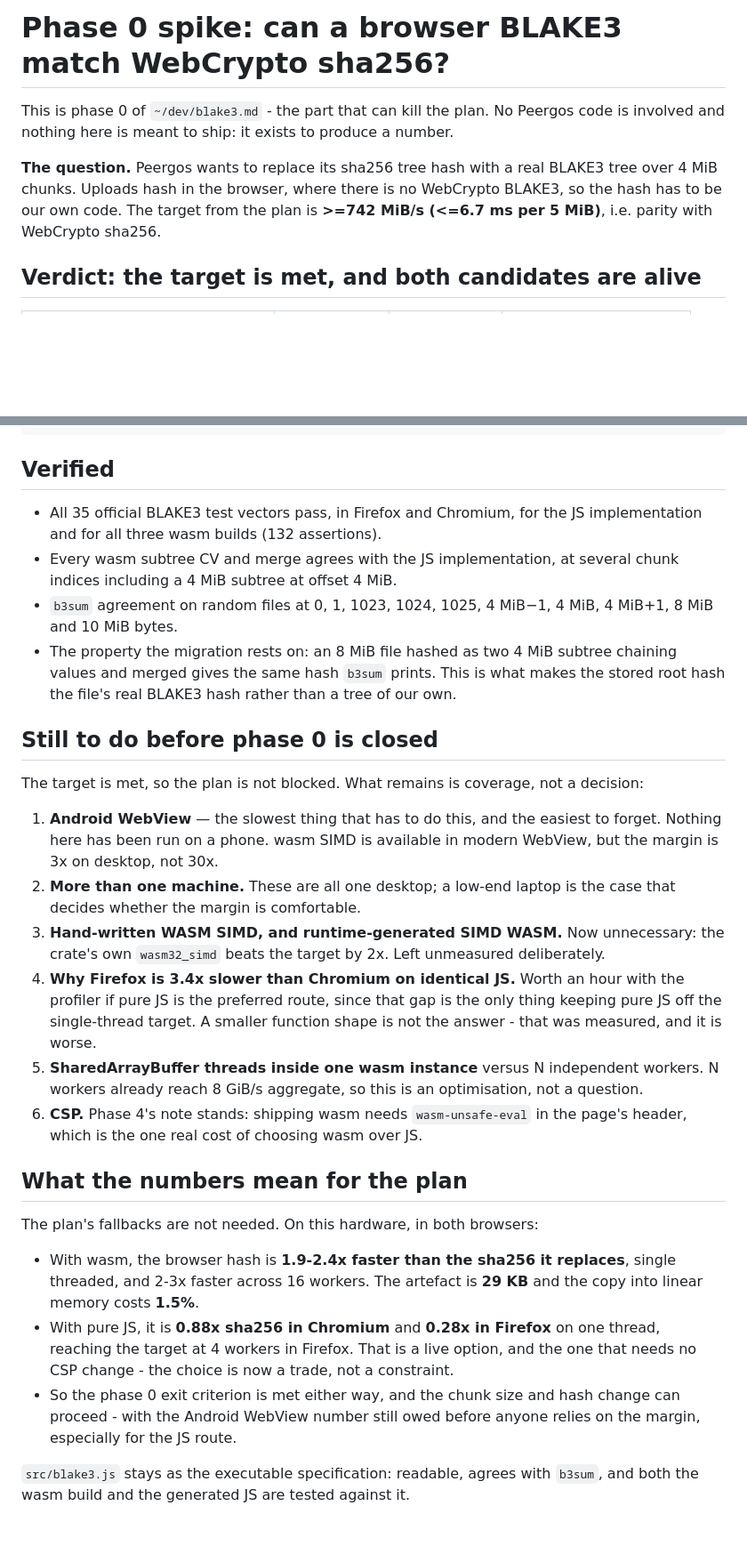
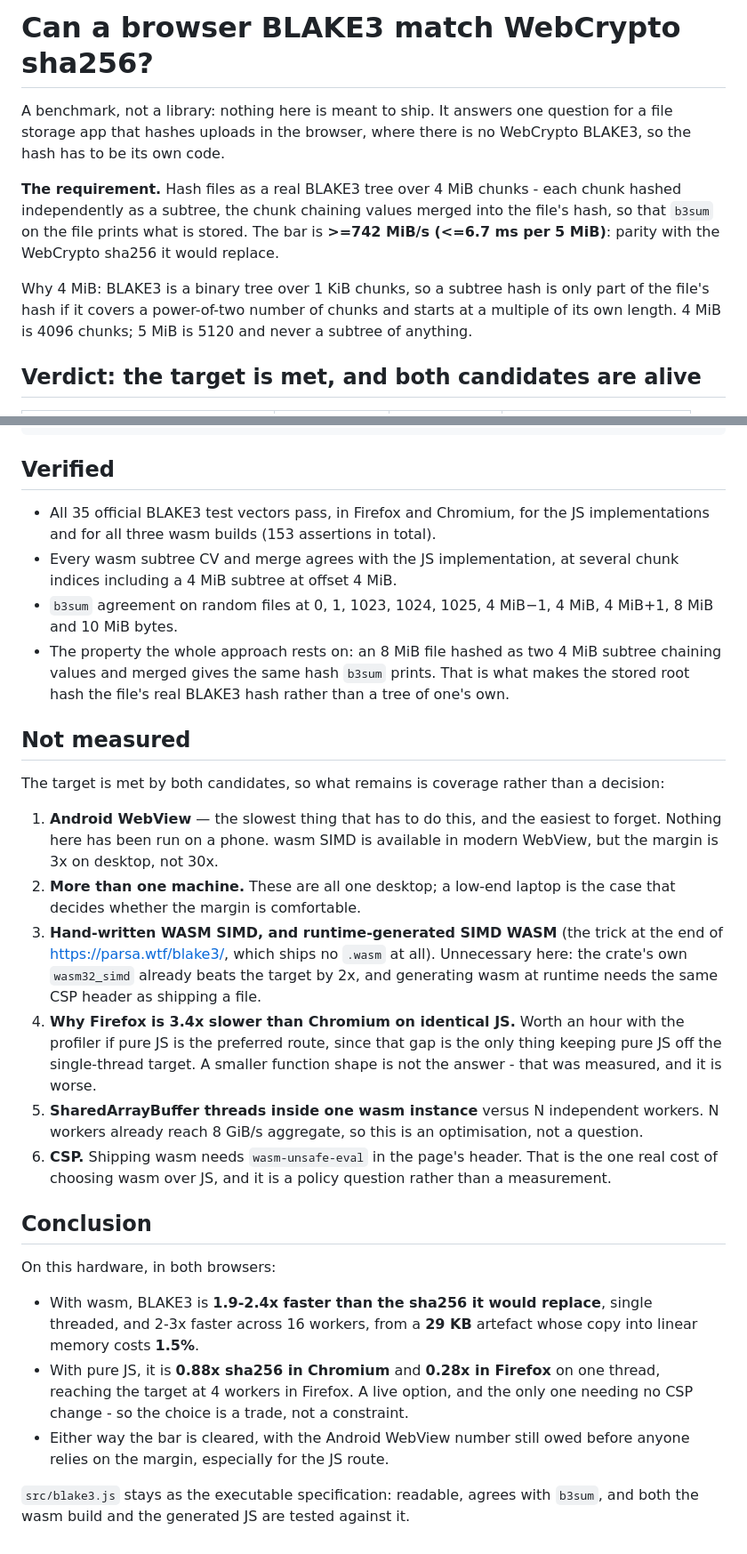
Before and after one commit to Peergos/blake3, a Markdown page: README.md, 2 parts joined by grey strips. Shown at 89% size. GitHub-like rendering; blank space fills up the shorter version.

Commit message:
make the readme stand on its own

```diff
--- a/README.md
+++ b/README.md
@@ -1,12 +1,17 @@
-# Phase 0 spike: can a browser BLAKE3 match WebCrypto sha256?
+# Can a browser BLAKE3 match WebCrypto sha256?
 
-This is phase 0 of `~/dev/blake3.md` - the part that can kill the plan. No Peergos code
-is involved and nothing here is meant to ship: it exists to produce a number.
+A benchmark, not a library: nothing here is meant to ship. It answers one question for a
+file storage app that hashes uploads in the browser, where there is no WebCrypto BLAKE3,
+so the hash has to be its own code.
 
-**The question.** Peergos wants to replace its sha256 tree hash with a real BLAKE3 tree
-over 4 MiB chunks. Uploads hash in the browser, where there is no WebCrypto BLAKE3, so
-the hash has to be our own code. The target from the plan is **>=742 MiB/s (<=6.7 ms per
-5 MiB)**, i.e. parity with WebCrypto sha256.
+**The requirement.** Hash files as a real BLAKE3 tree over 4 MiB chunks - each chunk
+hashed independently as a subtree, the chunk chaining values merged into the file's hash,
+so that `b3sum` on the file prints what is stored. The bar is **>=742 MiB/s (<=6.7 ms per
+5 MiB)**: parity with the WebCrypto sha256 it would replace.
+
+Why 4 MiB: BLAKE3 is a binary tree over 1 KiB chunks, so a subtree hash is only part of
+the file's hash if it covers a power-of-two number of chunks and starts at a multiple of
+its own length. 4 MiB is 4096 chunks; 5 MiB is 5120 and never a subtree of anything.
 
 ## Verdict: the target is met, and both candidates are alive
 
@@ -134,48 +125,50 @@ cp target/wasm32-unknown-unknown/release/blake3_wasm.wasm ../bench/wasm/blake3-s
 ## Verified
 
 - All 35 official BLAKE3 test vectors pass, in Firefox and Chromium, for the JS
-  implementation and for all three wasm builds (132 assertions).
+  implementations and for all three wasm builds (153 assertions in total).
 - Every wasm subtree CV and merge agrees with the JS implementation, at several chunk
   indices including a 4 MiB subtree at offset 4 MiB.
 - `b3sum` agreement on random files at 0, 1, 1023, 1024, 1025, 4 MiB−1, 4 MiB, 4 MiB+1,
   8 MiB and 10 MiB bytes.
-- The property the migration rests on: an 8 MiB file hashed as two 4 MiB subtree chaining
-  values and merged gives the same hash `b3sum` prints. This is what makes the stored
-  root hash the file's real BLAKE3 hash rather than a tree of our own.
+- The property the whole approach rests on: an 8 MiB file hashed as two 4 MiB subtree
+  chaining values and merged gives the same hash `b3sum` prints. That is what makes the
+  stored root hash the file's real BLAKE3 hash rather than a tree of one's own.
 
-## Still to do before phase 0 is closed
+## Not measured
 
-The target is met, so the plan is not blocked. What remains is coverage, not a decision:
+The target is met by both candidates, so what remains is coverage rather than a decision:
 
 1. **Android WebView** — the slowest thing that has to do this, and the easiest to
    forget. Nothing here has been run on a phone. wasm SIMD is available in modern
    WebView, but the margin is 3x on desktop, not 30x.
 2. **More than one machine.** These are all one desktop; a low-end laptop is the case
    that decides whether the margin is comfortable.
-3. **Hand-written WASM SIMD, and runtime-generated SIMD WASM.** Now unnecessary: the
-   crate's own `wasm32_simd` beats the target by 2x. Left unmeasured deliberately.
+3. **Hand-written WASM SIMD, and runtime-generated SIMD WASM** (the trick at the end of
+   https://parsa.wtf/blake3/, which ships no `.wasm` at all). Unnecessary here: the
+   crate's own `wasm32_simd` already beats the target by 2x, and generating wasm at
+   runtime needs the same CSP header as shipping a file.
 4. **Why Firefox is 3.4x slower than Chromium on identical JS.** Worth an hour with the
    profiler if pure JS is the preferred route, since that gap is the only thing keeping
    pure JS off the single-thread target. A smaller function shape is not the answer -
    that was measured, and it is worse.
 5. **SharedArrayBuffer threads inside one wasm instance** versus N independent workers.
    N workers already reach 8 GiB/s aggregate, so this is an optimisation, not a question.
-6. **CSP.** Phase 4's note stands: shipping wasm needs `wasm-unsafe-eval` in the page's
-   header, which is the one real cost of choosing wasm over JS.
+6. **CSP.** Shipping wasm needs `wasm-unsafe-eval` in the page's header. That is the one
+   real cost of choosing wasm over JS, and it is a policy question rather than a
+   measurement.
 
-## What the numbers mean for the plan
+## Conclusion
 
-The plan's fallbacks are not needed. On this hardware, in both browsers:
+On this hardware, in both browsers:
 
-- With wasm, the browser hash is **1.9-2.4x faster than the sha256 it replaces**, single
-  threaded, and 2-3x faster across 16 workers. The artefact is **29 KB** and the copy
-  into linear memory costs **1.5%**.
+- With wasm, BLAKE3 is **1.9-2.4x faster than the sha256 it would replace**, single
+  threaded, and 2-3x faster across 16 workers, from a **29 KB** artefact whose copy into
+  linear memory costs **1.5%**.
 - With pure JS, it is **0.88x sha256 in Chromium** and **0.28x in Firefox** on one
-  thread, reaching the target at 4 workers in Firefox. That is a live option, and the one
-  that needs no CSP change - the choice is now a trade, not a constraint.
-- So the phase 0 exit criterion is met either way, and the chunk size and hash change can
-  proceed - with the Android WebView number still owed before anyone relies on the
-  margin, especially for the JS route.
+  thread, reaching the target at 4 workers in Firefox. A live option, and the only one
+  needing no CSP change - so the choice is a trade, not a constraint.
+- Either way the bar is cleared, with the Android WebView number still owed before anyone
+  relies on the margin, especially for the JS route.
 
 `src/blake3.js` stays as the executable specification: readable, agrees with `b3sum`, and
 both the wasm build and the generated JS are tested against it.
```
Also changed, not shown: other parts of README.md (+13 -27 lines).
